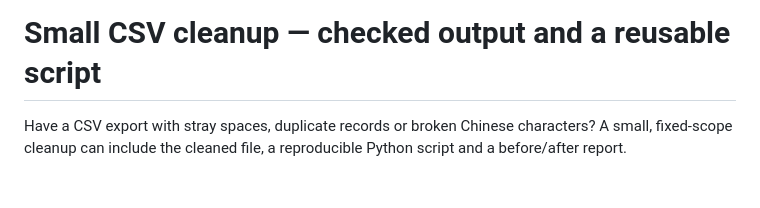
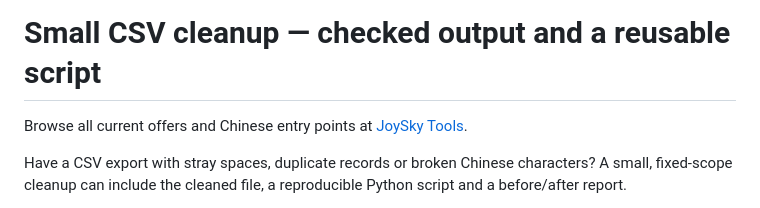
Before and after one commit to joysky77/csv-cleanup-services, a Markdown page: README.md, the part around the change. Rendered like a GitHub page; blank space fills up the shorter version.

Commit message:
Link the JoySky Tools sales hub

```diff
--- a/README.md
+++ b/README.md
@@ -1,4 +1,6 @@
 # Small CSV cleanup — checked output and a reusable script
+
+Browse all current offers and Chinese entry points at [JoySky Tools](https://joysky77.github.io/).
 
 Have a CSV export with stray spaces, duplicate records or broken Chinese characters? A small, fixed-scope cleanup can include the cleaned file, a reproducible Python script and a before/after report.
 
```
